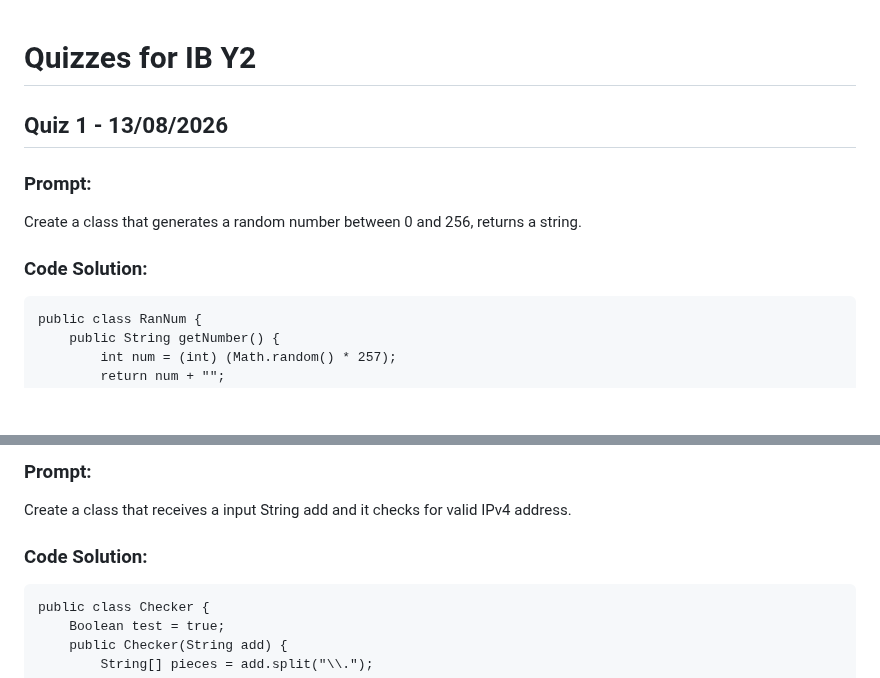
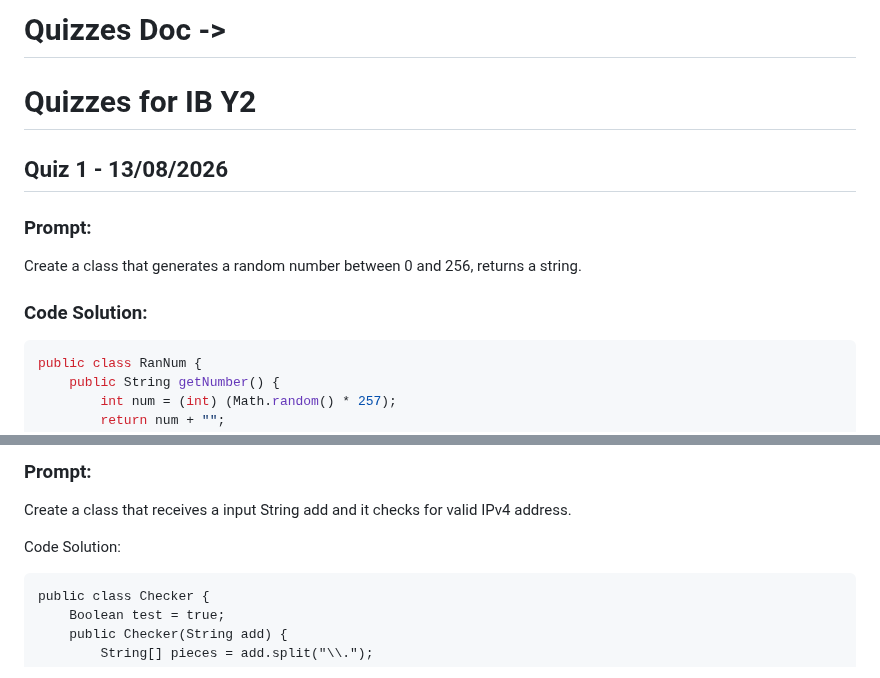
Before and after one commit to cheersaahana/IB-Y2-CS, a Markdown page: Quizzes/quizzes.md, 2 parts joined by grey strips. Rendered like a GitHub page; blank space fills up the shorter version.

````diff
--- a/Quizzes/quizzes.md
+++ b/Quizzes/quizzes.md
@@ -1,3 +1,4 @@
+# Quizzes Doc ->
 # Quizzes for IB Y2
 
 ## Quiz 1 - 13/08/2026
@@ -6,7 +7,7 @@
 Create a class that generates a random number between 0 and 256, returns a string.
 
 ### Code Solution:
-```.java
+```java
 public class RanNum {
     public String getNumber() {
         int num = (int) (Math.random() * 257);
@@ -49,8 +50,8 @@ public class IPv4 {
 ### Prompt:
 Create a class that receives a input String add and it checks for valid IPv4 address.
 
-### Code Solution:
-```.java
+Code Solution:
+```
 public class Checker {
     Boolean test = true;
     public Checker(String add) {
````
Also changed, not shown: other parts of Quizzes/quizzes.md (+1 -1 lines), Quizzes/Screenshots/Q4.png (added), 1 other file.
